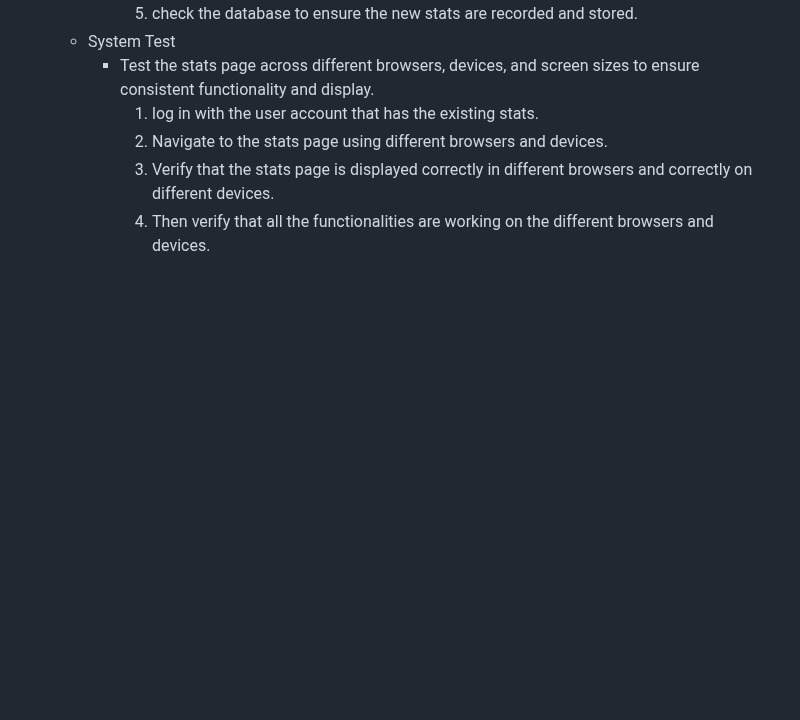
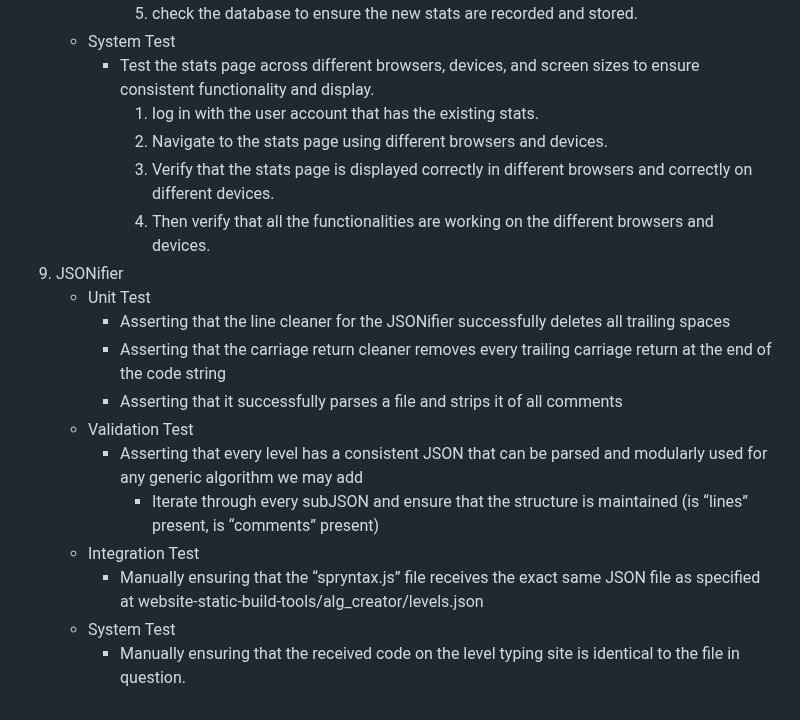
Before and after one commit to peytonju/team-5-spryntax, a Markdown page: README.md, the part around the change. GitHub-like rendering; blank space fills up the shorter version.

Commit message:
JSONifier tests

```diff
--- a/README.md
+++ b/README.md
@@ -526,3 +526,15 @@ We choose CircleCI for our CI hosting service. One of the big reasons was it all
      	  	2. Navigate to the stats page using different browsers and devices.
      	  	3. Verify that the stats page is displayed correctly in different browsers and correctly on different devices.
      	  	4. Then verify that all the functionalities are working on the different browsers and devices.
+8. JSONifier
+    * Unit Test
+      * Asserting that the line cleaner for the JSONifier successfully deletes all trailing spaces
+      * Asserting that the carriage return cleaner removes every trailing carriage return at the end of the code string
+      * Asserting that it successfully parses a file and strips it of all comments
+    * Validation Test
+      * Asserting that every level has a consistent JSON that can be parsed and modularly used for any generic algorithm we may add
+        * Iterate through every subJSON and ensure that the structure is maintained (is “lines” present, is “comments” present)
+    * Integration Test
+      * Manually ensuring that the “spryntax.js” file receives the exact same JSON file as specified at website-static-build-tools/alg\_creator/levels.json
+    * System Test
+      * Manually ensuring that the received code on the level typing site is identical to the file in question.
```
